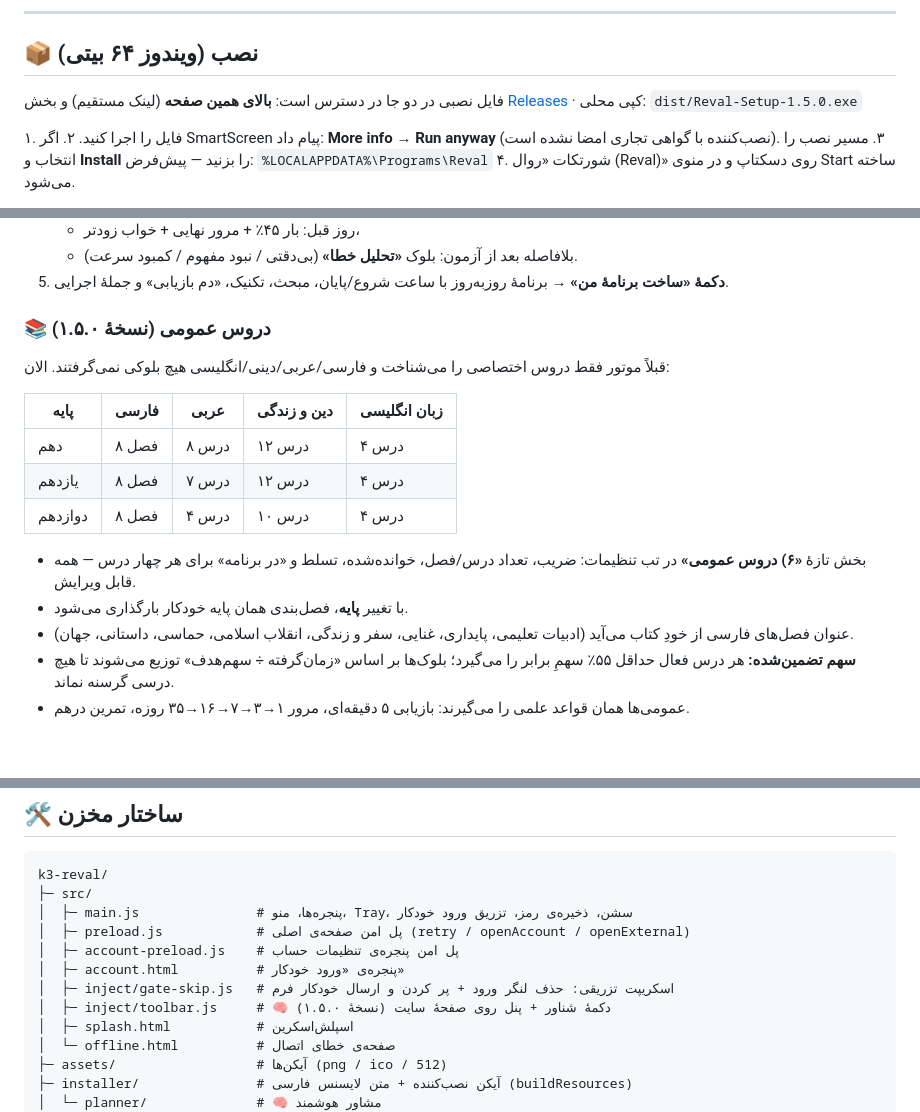
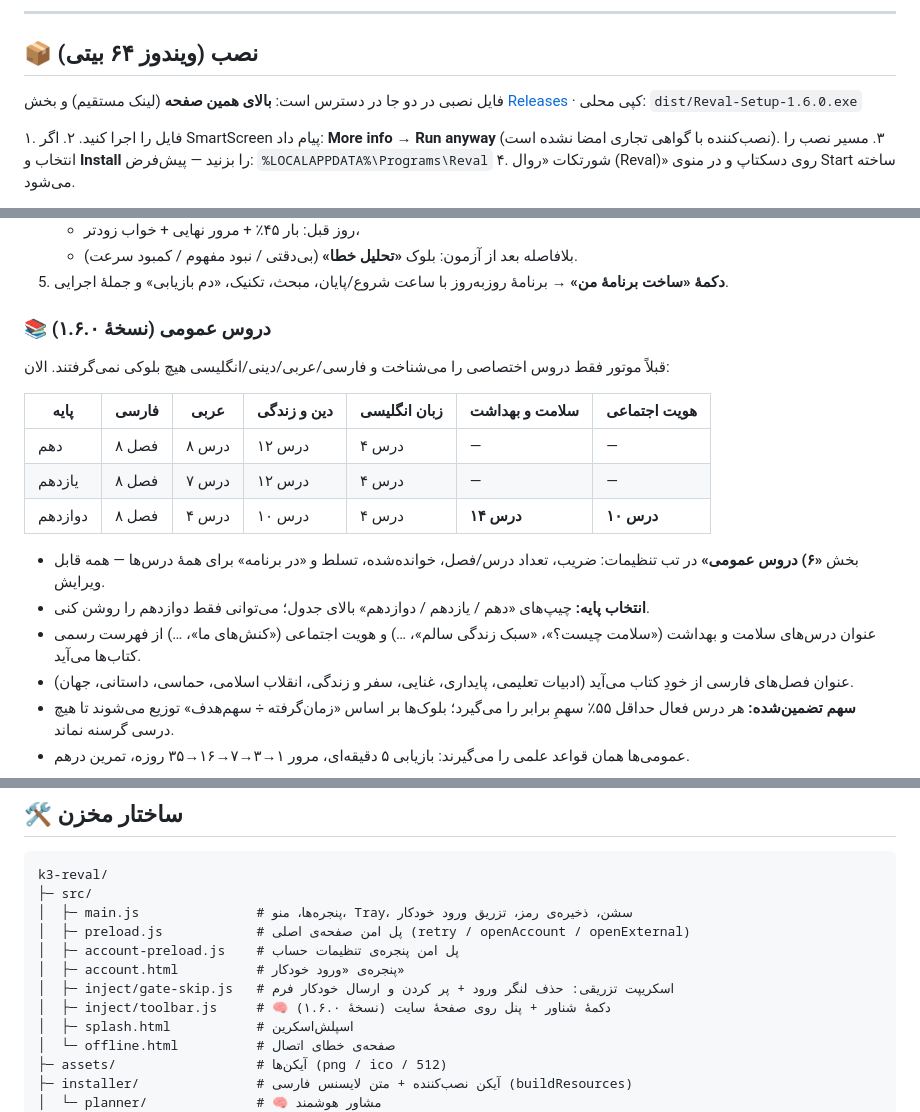
Before and after one commit to rezaa2544/k3-reval, a Markdown page: README.md, 3 parts joined by grey strips. GitHub-like rendering; blank space fills up the shorter version.

```diff
--- a/README.md
+++ b/README.md
@@ -104,7 +105,7 @@
 
 ## 📦 نصب (ویندوز ۶۴ بیتی)
 
-فایل نصبی در دو جا در دسترس است: **بالای همین صفحه** (لینک مستقیم) و بخش [Releases](https://github.com/rezaa2544/k3-reval/releases) · کپی محلی: `dist/Reval-Setup-1.5.0.exe`
+فایل نصبی در دو جا در دسترس است: **بالای همین صفحه** (لینک مستقیم) و بخش [Releases](https://github.com/rezaa2544/k3-reval/releases) · کپی محلی: `dist/Reval-Setup-1.6.0.exe`
 
 ۱. فایل را اجرا کنید.
 ۲. اگر SmartScreen پیام داد: **More info → Run anyway** (نصب‌کننده با گواهی تجاری امضا نشده است).
@@ -153,18 +154,19 @@
    - بلافاصله بعد از آزمون: بلوک **«تحلیل خطا»** (بی‌دقتی / نبود مفهوم / کمبود سرعت).
 5. **دکمهٔ «ساخت برنامهٔ من»** → برنامهٔ روزبه‌روز با ساعت شروع/پایان، مبحث، تکنیک، «دم بازیابی» و جملهٔ اجرایی.
 
-### 📚 دروس عمومی (نسخهٔ ۱.۵.۰)
+### 📚 دروس عمومی (نسخهٔ ۱.۶.۰)
 
 قبلاً موتور فقط دروس اختصاصی را می‌شناخت و فارسی/عربی/دینی/انگلیسی هیچ بلوکی نمی‌گرفتند. الان:
 
-| پایه | فارسی | عربی | دین و زندگی | زبان انگلیسی |
-|---|---|---|---|---|
-| دهم | ۸ فصل | ۸ درس | ۱۲ درس | ۴ درس |
-| یازدهم | ۸ فصل | ۷ درس | ۱۲ درس | ۴ درس |
-| دوازدهم | ۸ فصل | ۴ درس | ۱۰ درس | ۴ درس |
+| پایه | فارسی | عربی | دین و زندگی | زبان انگلیسی | سلامت و بهداشت | هویت اجتماعی |
+|---|---|---|---|---|---|---|
+| دهم | ۸ فصل | ۸ درس | ۱۲ درس | ۴ درس | — | — |
+| یازدهم | ۸ فصل | ۷ درس | ۱۲ درس | ۴ درس | — | — |
+| دوازدهم | ۸ فصل | ۴ درس | ۱۰ درس | ۴ درس | **۱۴ درس** | **۱۰ درس** |
 
-- بخش تازهٔ **«۶) دروس عمومی»** در تب تنظیمات: ضریب، تعداد درس/فصل، خوانده‌شده، تسلط و «در برنامه» برای هر چهار درس — همه قابل ویرایش.
-- با تغییر **پایه**، فصل‌بندی همان پایه خودکار بارگذاری می‌شود.
+- بخش **«۶) دروس عمومی»** در تب تنظیمات: ضریب، تعداد درس/فصل، خوانده‌شده، تسلط و «در برنامه» برای همهٔ درس‌ها — همه قابل ویرایش.
+- **انتخاب پایه:** چیپ‌های «دهم / یازدهم / دوازدهم» بالای جدول؛ می‌توانی فقط دوازدهم را روشن کنی.
+- عنوان درس‌های سلامت و بهداشت («سلامت چیست؟»، «سبک زندگی سالم»، …) و هویت اجتماعی («کنش‌های ما»، …) از فهرست رسمی کتاب‌ها می‌آید.
 - عنوان فصل‌های فارسی از خودِ کتاب می‌آید (ادبیات تعلیمی، پایداری، غنایی، سفر و زندگی، انقلاب اسلامی، حماسی، داستانی، جهان).
 - **سهم تضمین‌شده:** هر درس فعال حداقل ۵۵٪ سهمِ برابر را می‌گیرد؛ بلوک‌ها بر اساس «زمان‌گرفته ÷ سهم‌هدف» توزیع می‌شوند تا هیچ درسی گرسنه نماند.
 - عمومی‌ها همان قواعد علمی را می‌گیرند: بازیابی ۵ دقیقه‌ای، مرور ۱→۳→۷→۱۶→۳۵ روزه، تمرین درهم.
@@ -216,7 +218,7 @@ k3-reval/
 │  ├─ account-preload.js    # پل امن پنجره‌ی تنظیمات حساب
 │  ├─ account.html          # پنجره‌ی «ورود خودکار»
 │  ├─ inject/gate-skip.js   # اسکریپت تزریقی: حذف لنگر ورود + پر کردن و ارسال خودکار فرم
-│  ├─ inject/toolbar.js     # 🧠 دکمهٔ شناور + پنل روی صفحهٔ سایت (نسخهٔ ۱.۵.۰)
+│  ├─ inject/toolbar.js     # 🧠 دکمهٔ شناور + پنل روی صفحهٔ سایت (نسخهٔ ۱.۶.۰)
 │  ├─ splash.html           # اسپلش‌اسکرین
 │  └─ offline.html          # صفحه‌ی خطای اتصال
 ├─ assets/                  # آیکن‌ها (png / ico / 512)
```
Also changed, not shown: other parts of README.md (+17 -15 lines), docs/research-study-methods.md (+10 -5 lines), docs/screens/04-general-subjects.png, docs/screens/05-plan-light-theme.png, 9 other files.
